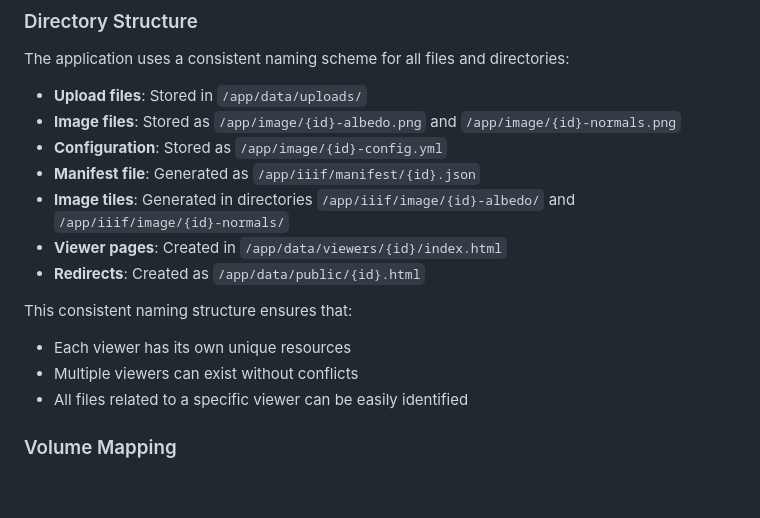
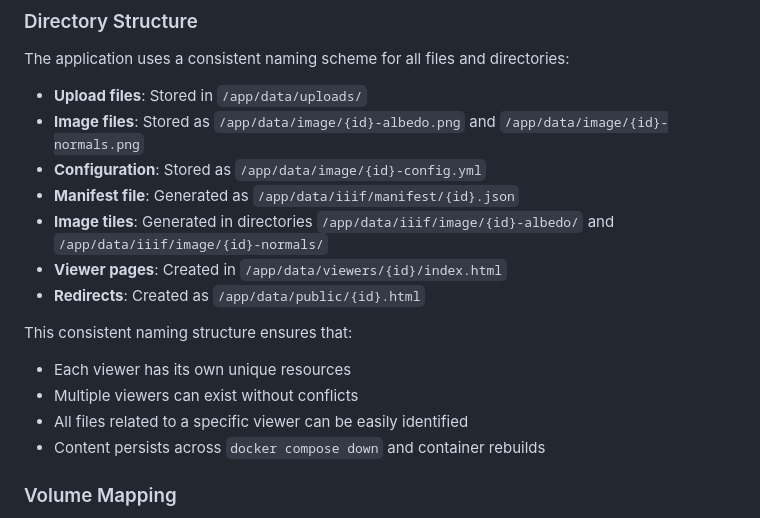
Before and after one commit to bodleian/iiif-static-choices, a Markdown page: docker-gui/README.md, the part around the change. GitHub-like rendering; blank space fills up the shorter version.

Commit message:
docs: update paths to persistent storage

```diff
--- a/docker-gui/README.md
+++ b/docker-gui/README.md
@@ -79,10 +79,10 @@ Data uploaded to the web interface and generated by the application (such as III
 The application uses a consistent naming scheme for all files and directories:
 
 - **Upload files**: Stored in `/app/data/uploads/`
-- **Image files**: Stored as `/app/image/{id}-albedo.png` and `/app/image/{id}-normals.png`
-- **Configuration**: Stored as `/app/image/{id}-config.yml`
-- **Manifest file**: Generated as `/app/iiif/manifest/{id}.json`
-- **Image tiles**: Generated in directories `/app/iiif/image/{id}-albedo/` and `/app/iiif/image/{id}-normals/`
+- **Image files**: Stored as `/app/data/image/{id}-albedo.png` and `/app/data/image/{id}-normals.png`
+- **Configuration**: Stored as `/app/data/image/{id}-config.yml`
+- **Manifest file**: Generated as `/app/data/iiif/manifest/{id}.json`
+- **Image tiles**: Generated in directories `/app/data/iiif/image/{id}-albedo/` and `/app/data/iiif/image/{id}-normals/`
 - **Viewer pages**: Created in `/app/data/viewers/{id}/index.html`
 - **Redirects**: Created as `/app/data/public/{id}.html`
 
@@ -90,6 +90,7 @@ This consistent naming structure ensures that:
 - Each viewer has its own unique resources
 - Multiple viewers can exist without conflicts
 - All files related to a specific viewer can be easily identified
+- Content persists across `docker compose down` and container rebuilds
 
 ### Volume Mapping
 
```
Also changed, not shown: docker-gui/DEVELOPMENT.md (+7 -4 lines).
